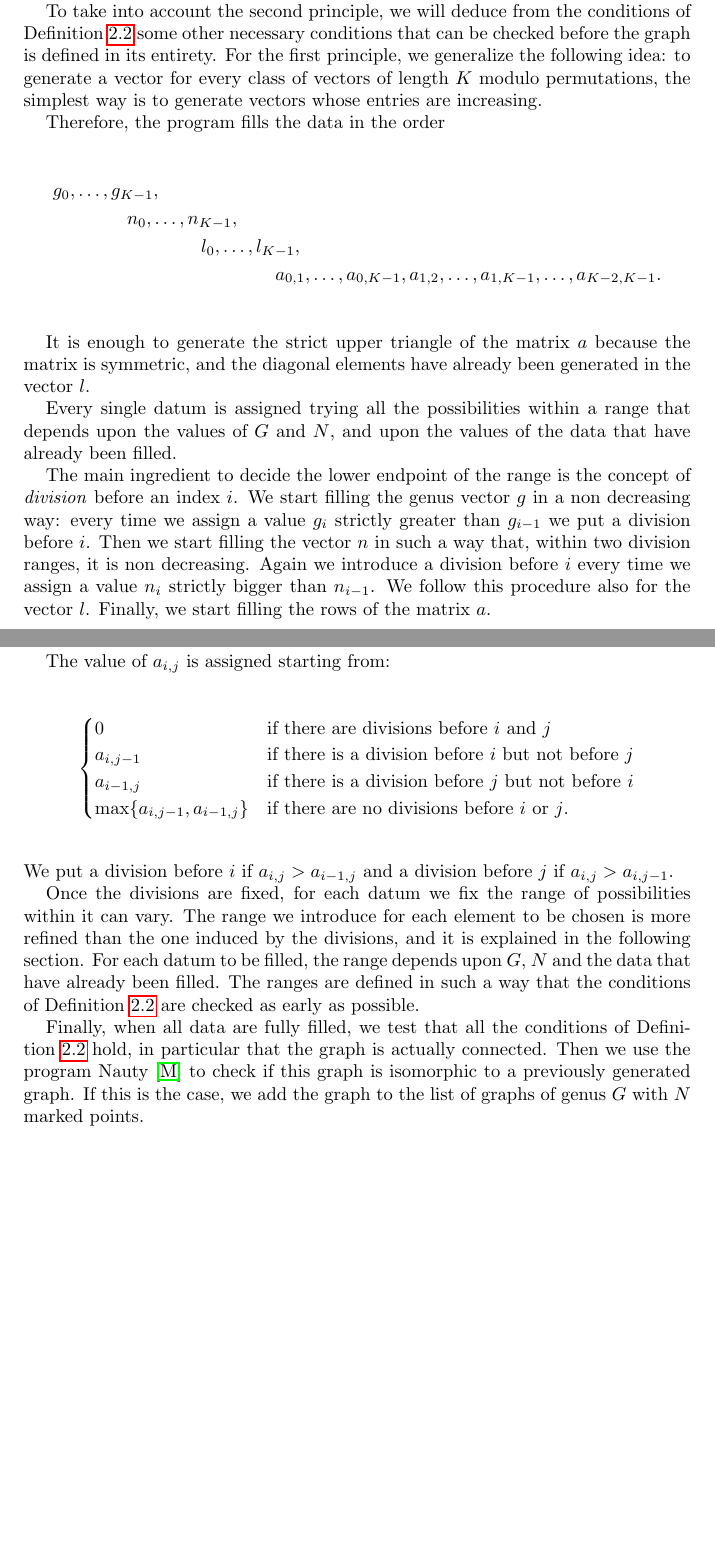
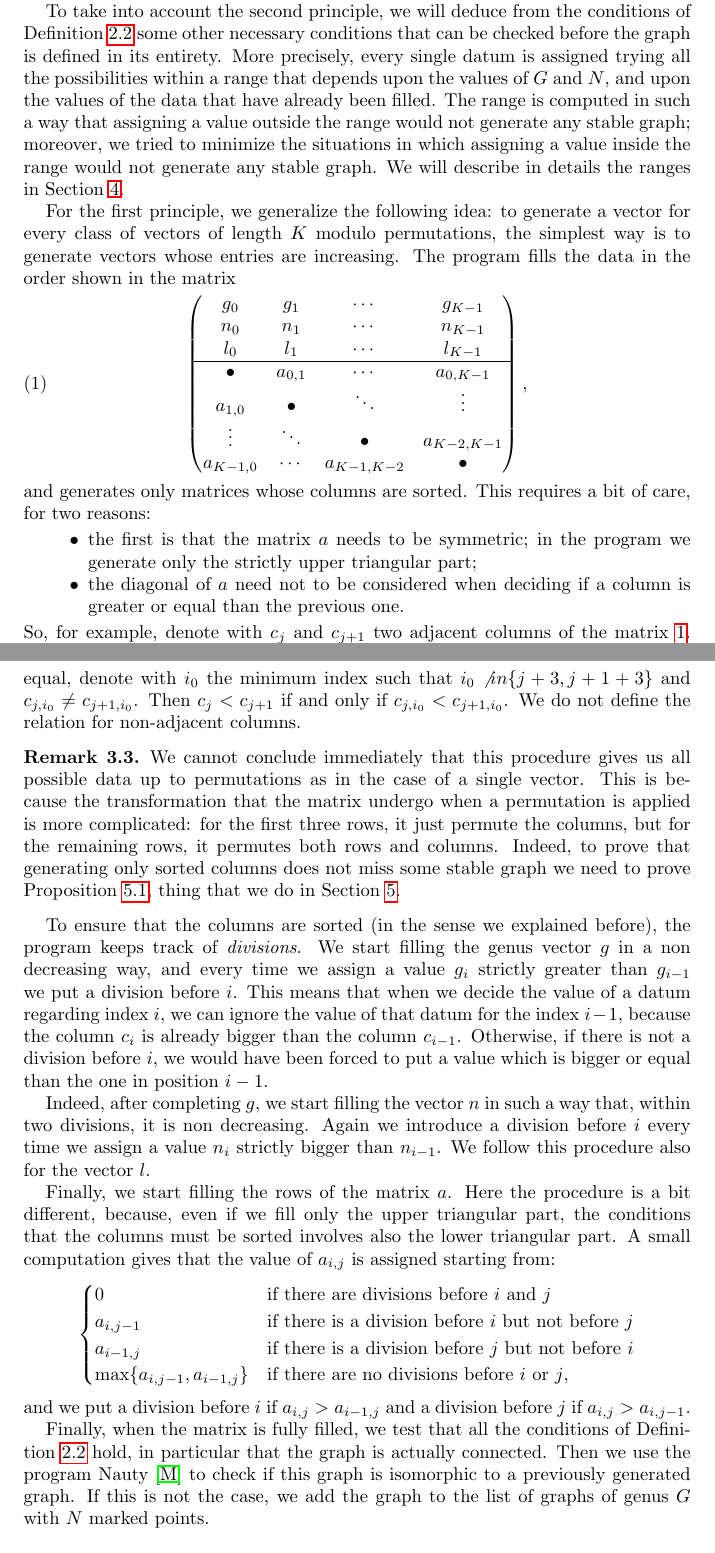
Before and after one commit to stefano-maggiolo/boundary, a LaTeX paper (doc/ProofOfGeneration.tex): two parts of pages 3 and 4 of 11 before the commit and two parts of pages 3 and 4 of 12 after it, joined at a grey line, cut so that both start at the same text, the shorter picture padded with empty space. Compiled offline with pdfLaTeX.

Commit message:
Made more explicit the fact that we generate the data in such a way that the columns are sorted.

```diff
--- a/doc/ProofOfGeneration.tex
+++ b/doc/ProofOfGeneration.tex
@@ -203,42 +203,80 @@ not lead to stable graphs.
 To take into account the second principle, we will deduce from the
 conditions of Definition~\ref{def:stable graph} some other necessary
 conditions that can be checked before the graph is defined in its
-entirety. For the first principle, we generalize the following idea:
-to generate a vector for every class of vectors of length $K$ modulo
-permutations, the simplest way is to generate vectors whose entries
-are increasing.
+entirety. More precisely, every single datum is assigned trying all
+the possibilities within a range that depends upon the values of $G$
+and $N$, and upon the values of the data that have already been
+filled. The range is computed in such a way that assigning a value
+outside the range would not generate any stable graph; moreover, we
+tried to minimize the situations in which assigning a value inside the
+range would not generate any stable graph. We will describe in details the ranges in Section~\ref{sec:ranges}.
 
-Therefore, the program fills the data in the order
-\begin{align*}
-  & g_0, \dots, g_{K-1}, \\
-  & \qquad \qquad n_0, \dots, n_{K-1}, \\
-  & \qquad \qquad \qquad \qquad l_0, \dots, l_{K-1}, \\
-  & \qquad \qquad \qquad \qquad \qquad \qquad a_{0,1}, \dots, a_{0,
-    K-1}, a_{1, 2}, \dots, a_{1, K-1}, \dots, a_{K-2, K-1}\text{.}
-\end{align*}
+For the first principle, we generalize the following idea: to generate
+a vector for every class of vectors of length $K$ modulo permutations,
+the simplest way is to generate vectors whose entries are
+increasing. The program fills the data in the order shown in the matrix
+\begin{equation}\label{eq:big matrix}
+  \begin{pmatrix}
+    g_0 & g_1 & \cdots & g_{K-1}\\
+    n_0 & n_1 & \cdots & n_{K-1}\\
+    l_0 & l_1 & \cdots & l_{K-1}\\
+    \hline
+    \bullet & a_{0,1} & \cdots & a_{0,K-1}\\
+    a_{1,0} & \bullet & \ddots & \vdots\\
+    \vdots & \ddots & \bullet & a_{K-2,K-1}\\
+    a_{K-1,0} & \cdots & a_{K-1,K-2} & \bullet
+  \end{pmatrix}\text{,}
+\end{equation}
+and generates only matrices whose columns are sorted. This requires a
+bit of care, for two reasons:
+\begin{itemize}
+\item the first is that the matrix $a$ needs to be symmetric; in the
+  program we generate only the strictly upper triangular part;
+\item the diagonal of $a$ need not to be considered when deciding if a
+  column is greater or equal than the previous one.
+\end{itemize}
+So, for example, denote with $c_j$ and $c_{j+1}$ two adjacent columns
+of the matrix~\ref{eq:big matrix}. They are said to be equal if
+$c_{j,i} = c_{j+1,i}$ for any $i \not in \{j, j+1\}$; if they are not
+equal, denote with $i_0$ the minimum index such that $i_0 \not in \{
+j+3, j+1+3\}$ and $c_{j,i_0} \neq c_{j+1,i_0}$. Then $c_j < c_{j+1}$
+if and only if $c_{j,i_0} < c_{j+1,i_0}$. We do not define the
+relation for non-adjacent columns.
 
-It is enough to generate the strict upper triangle of the matrix $a$
-because the matrix is symmetric, and the diagonal elements have
-already been generated in the vector $l$.
+\begin{remark}
+  We cannot conclude immediately that this procedure gives us all
+  possible data up to permutations as in the case of a single
+  vector. This is because the transformation that the matrix undergo
+  when a permutation is applied is more complicated: for the first
+  three rows, it just permute the columns, but for the remaining rows,
+  it permutes both rows and columns. Indeed, to prove that generating
+  only sorted columns does not miss some stable graph we need to prove
+  Proposition~\ref{prop:main}, thing that we do in
+  Section~\ref{sec:proof}.
+\end{remark}
 
-Every single datum is assigned trying all the possibilities within a
-range that depends upon the values of $G$ and $N$, and upon the values
-of the data that have already been filled.
+To ensure that the columns are sorted (in the sense we explained
+before), the program keeps track of \emph{divisions}. We start filling
+the genus vector $g$ in a non decreasing way, and every time we assign
+a value $g_i$ strictly greater than $g_{i-1}$ we put a division before
+$i$. This means that when we decide the value of a datum regarding
+index $i$, we can ignore the value of that datum for the index $i-1$,
+because the column $c_i$ is already bigger than the column
+$c_{i-1}$. Otherwise, if there is not a division before $i$, we would
+have been forced to put a value which is bigger or equal than the one
+in position $i-1$.
 
-% TODO explain better that division is a way to enforce lexicographic
-% order on the column of the matrix composed by g,n,l,a
+Indeed, after completing $g$, we start filling the vector $n$ in such
+a way that, within two divisions, it is non decreasing. Again we
+introduce a division before $i$ every time we assign a value $n_i$
+strictly bigger than $n_{i-1}$. We follow this procedure also for the
+vector $l$.
 
-The main ingredient to decide the lower endpoint of the range is the
-concept of \emph{division\/} before an index $i$.  We start filling
-the genus vector $g$ in a non decreasing way: every time we assign a
-value $g_i$ strictly greater than $g_{i-1}$ we put a division before
-$i$.  Then we start filling the vector $n$ in such a way that, within
-two division ranges, it is non decreasing. Again we introduce a
-division before $i$ every time we assign a value $n_i$ strictly bigger
-than $n_{i-1}$. We follow this procedure also for the vector
-$l$. Finally, we start filling the rows of the matrix $a$.
-
-The value of $a_{i,j}$ is assigned starting from:
+Finally, we start filling the rows of the matrix $a$. Here the
+procedure is a bit different, because, even if we fill only the upper
+triangular part, the conditions that the columns must be sorted
+involves also the lower triangular part. A small computation gives
+that the value of $a_{i,j}$ is assigned starting from:
 \[
 \begin{cases}
   0 & \text{if there are divisions before $i$ and $j$}\\
@@ -247,31 +285,18 @@ The value of $a_{i,j}$ is assigned starting from:
   a_{i-1,j} & \text{if there is a division before $j$ but not before
     $i$}\\
   \max\{a_{i,j-1}, a_{i-1,j}\} & \text{if there are no divisions
-    before $i$ or $j$.}
+    before $i$ or $j$,}
 \end{cases}
 \]
-We put a division before $i$ if $a_{i,j} > a_{i-1,j}$ and a division
+and we put a division before $i$ if $a_{i,j} > a_{i-1,j}$ and a division
 before $j$ if $a_{i,j} > a_{i,j-1}$.
 
-Once the divisions are fixed, for each datum we fix the range of
-possibilities within it can vary. The range we introduce for each
-element to be chosen is more refined than the one induced by the
-divisions, and it is explained in the following section. For each
-datum to be filled, the range depends upon $G$, $N$ and the data that
-have already been filled. The ranges are defined in such a way that
-the conditions of Definition~\ref{def:stable graph} are checked as
-early as possible.
-
-% Finally, at the end of the $i$-th row of the matrix, we test that
-% the $i$-th vertex is connected to at least another vertex. If $g_i$
-% equals zero we also check the stability of the $i$-th vertex.
-
-Finally, when all data are fully filled, we test that all the
+Finally, when the matrix is fully filled, we test that all the
 conditions of Definition~\ref{def:stable graph} hold, in particular
 that the graph is actually connected. Then we use the program Nauty
 \cite{nauty} to check if this graph is isomorphic to a previously
-generated graph.  If this is the case, we add the graph to the list of
-graphs of genus $G$ with $N$ marked points.
+generated graph. If this is not the case, we add the graph to the list
+of graphs of genus $G$ with $N$ marked points.
 
 
 
```
Also changed, not shown: doc/ProofOfGeneration.tex (2 more changed lines).
